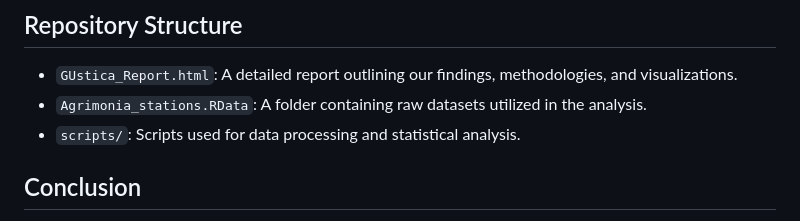
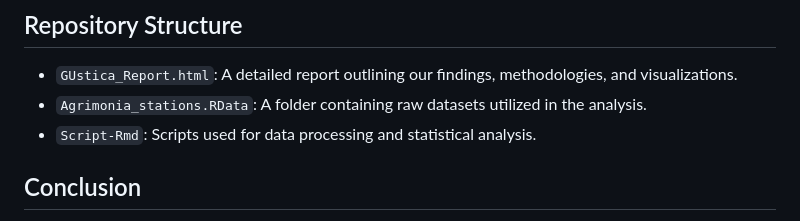
Before and after one commit to hoodiesX/UsticaPollution, a Markdown page: README.md, the part around the change. Rendered like a GitHub page.

```diff
--- a/README.md
+++ b/README.md
@@ -26,7 +26,7 @@ We adopted a rigorous analytical approach that involved:
 
 - `GUstica_Report.html`: A detailed report outlining our findings, methodologies, and visualizations.
 - `Agrimonia_stations.RData`: A folder containing raw datasets utilized in the analysis.
-- `scripts/`: Scripts used for data processing and statistical analysis.
+- `Script-Rmd`: Scripts used for data processing and statistical analysis.
 
 ## Conclusion
 
```
